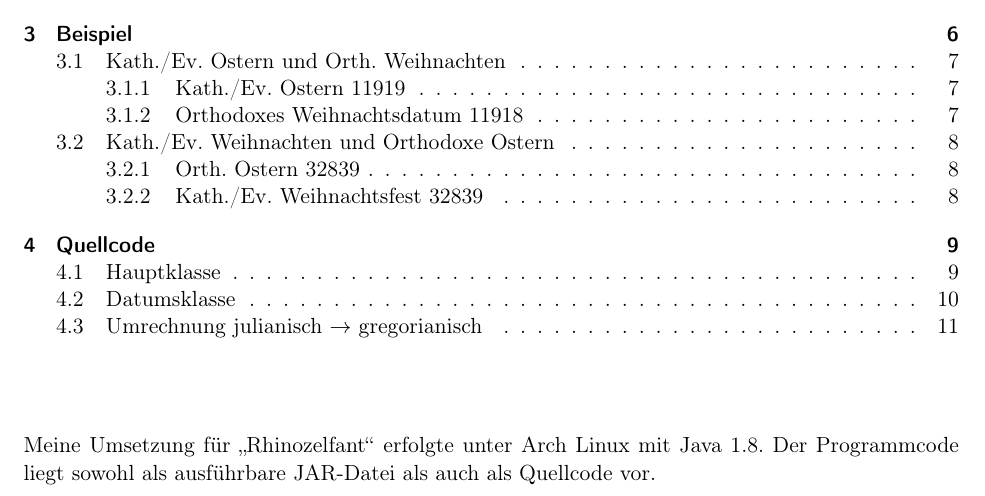
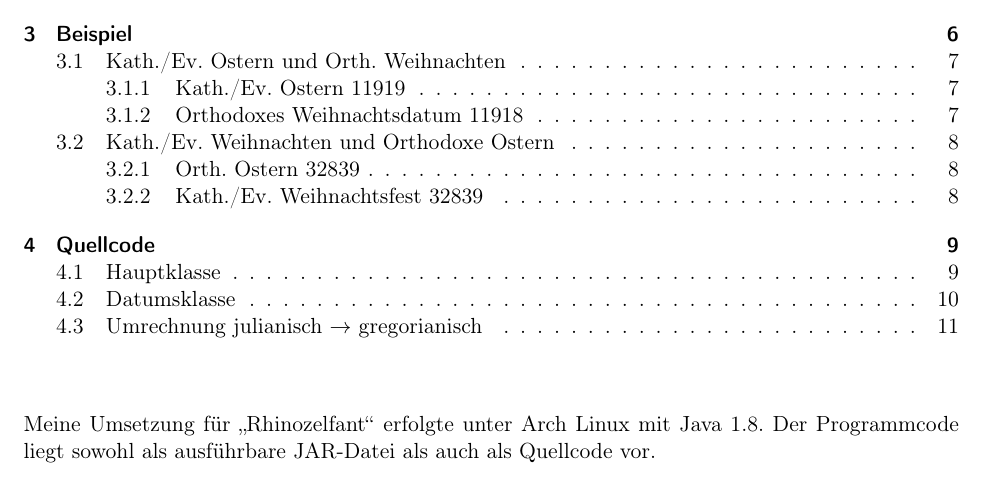
Before and after one commit to laurenzfg/bwinf35-sprichwort-doku, a LaTeX document (skript.tex): part of page 1 of 11, cut so that both start at the same text. Compiled offline with pdfLaTeX.

Commit message:
Abstand verringert

```diff
--- a/skript.tex
+++ b/skript.tex
@@ -59,7 +59,7 @@
 	\maketitle
 	\tableofcontents
 
-	\vspace {3em}
+	\vspace {2em}
 	Meine Umsetzung für "`Rhinozelfant"' erfolgte unter Arch Linux mit Java 1.8. Der Programmcode liegt sowohl als ausführbare JAR-Datei als auch als Quellcode vor.
 	\clearpage
 	% ----------------------------------------------------------------------------
```
